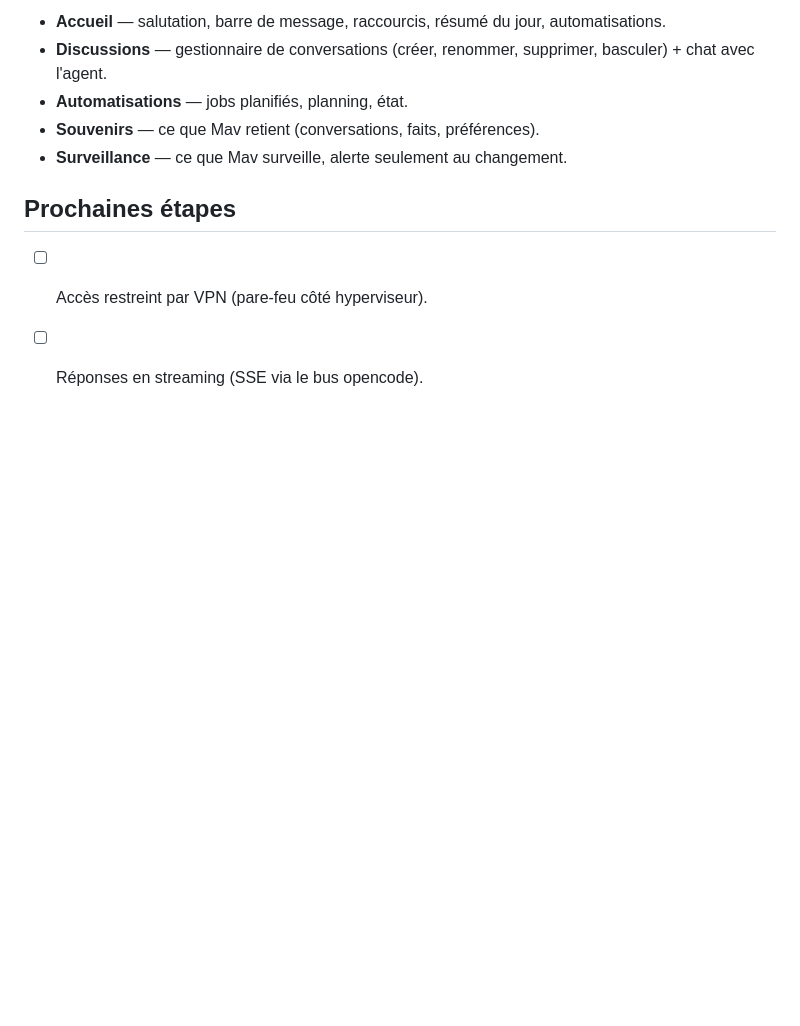
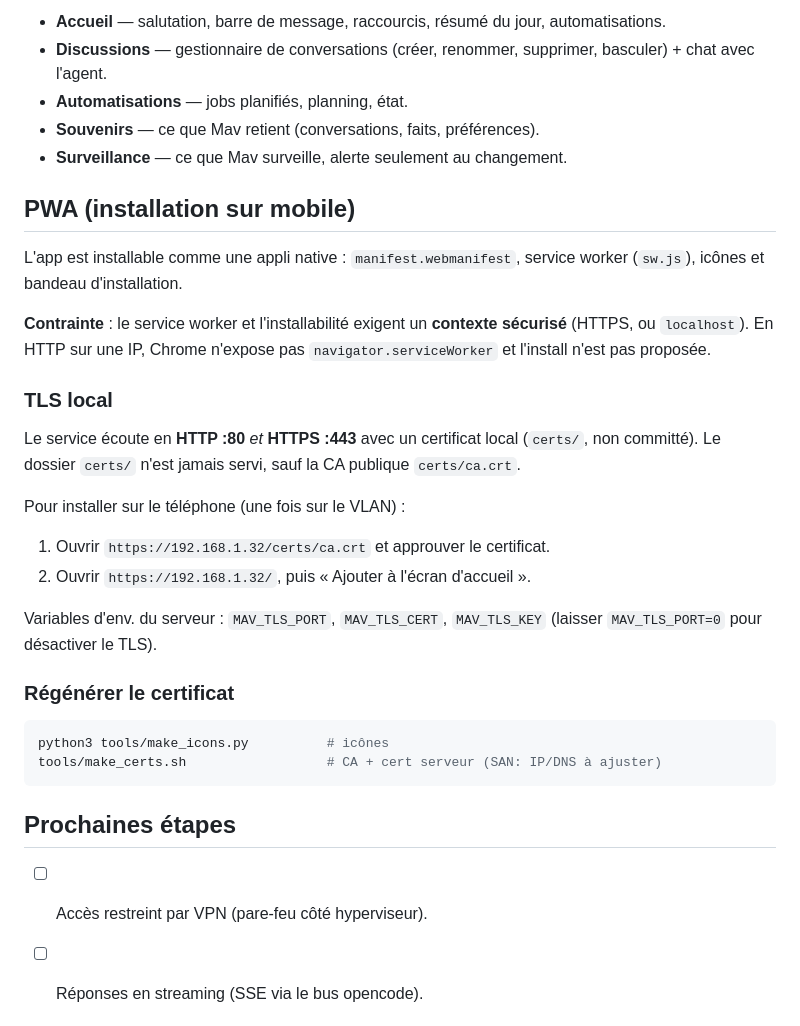
Before and after one commit to SoaOaoS/mav-dashboard, a Markdown page: README.md, the part around the change. GitHub-like rendering; blank space fills up the shorter version.

Commit message:
docs: installation PWA + TLS local

````diff
--- a/README.md
+++ b/README.md
@@ -94,6 +94,36 @@ MAV_STATIC="$PWD" BOT_DIR="$HOME/bot" \
 - **Souvenirs** — ce que Mav retient (conversations, faits, préférences).
 - **Surveillance** — ce que Mav surveille, alerte seulement au changement.
 
+## PWA (installation sur mobile)
+
+L'app est installable comme une appli native : `manifest.webmanifest`,
+service worker (`sw.js`), icônes et bandeau d'installation.
+
+**Contrainte** : le service worker et l'installabilité exigent un **contexte
+sécurisé** (HTTPS, ou `localhost`). En HTTP sur une IP, Chrome n'expose pas
+`navigator.serviceWorker` et l'install n'est pas proposée.
+
+### TLS local
+
+Le service écoute en **HTTP :80** _et_ **HTTPS :443** avec un certificat local
+(`certs/`, non committé). Le dossier `certs/` n'est jamais servi, sauf la CA
+publique `certs/ca.crt`.
+
+Pour installer sur le téléphone (une fois sur le VLAN) :
+
+1. Ouvrir `https://192.168.1.32/certs/ca.crt` et approuver le certificat.
+2. Ouvrir `https://192.168.1.32/`, puis « Ajouter à l'écran d'accueil ».
+
+Variables d'env. du serveur : `MAV_TLS_PORT`, `MAV_TLS_CERT`, `MAV_TLS_KEY`
+(laisser `MAV_TLS_PORT=0` pour désactiver le TLS).
+
+### Régénérer le certificat
+
+```bash
+python3 tools/make_icons.py          # icônes
+tools/make_certs.sh                  # CA + cert serveur (SAN: IP/DNS à ajuster)
+```
+
 ## Prochaines étapes
 
 - [ ] Accès restreint par VPN (pare-feu côté hyperviseur).
````
